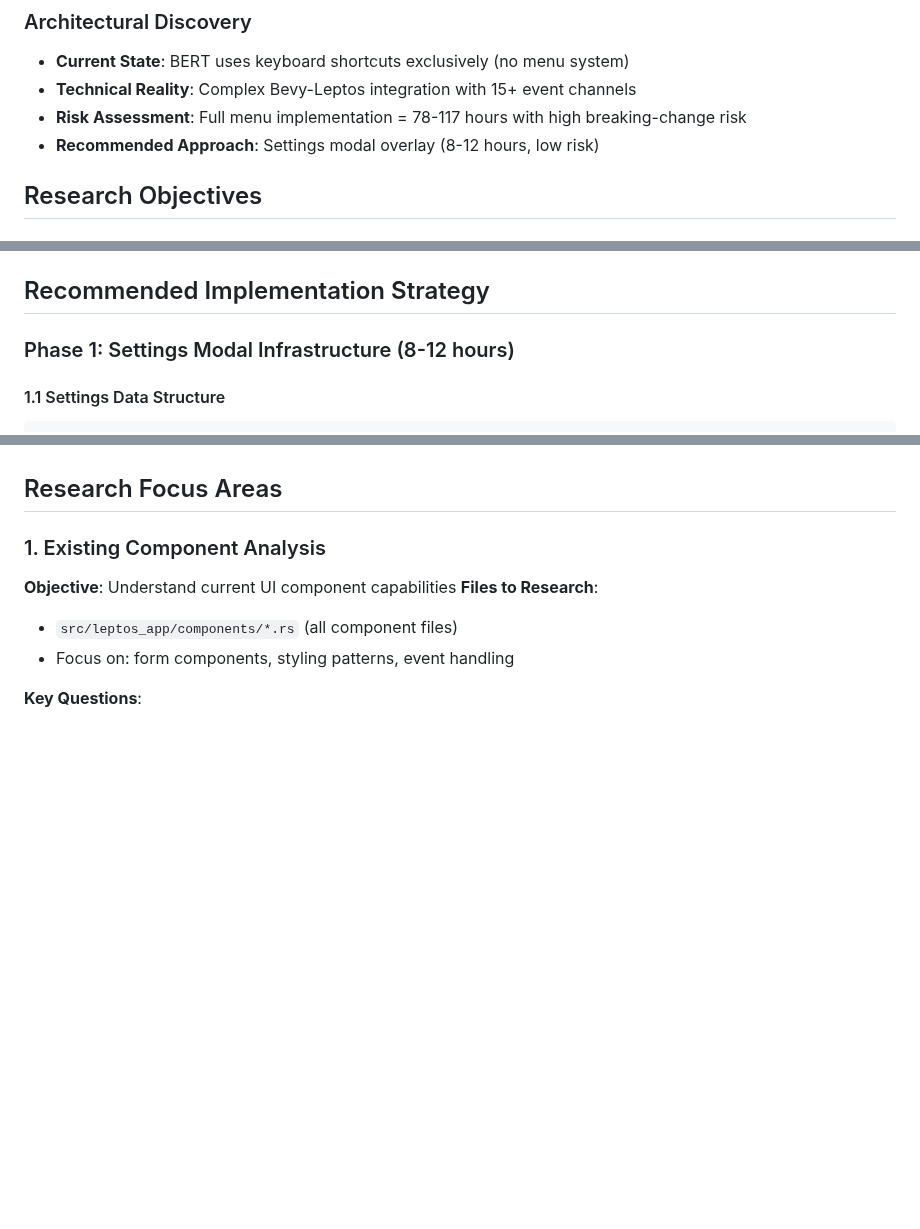
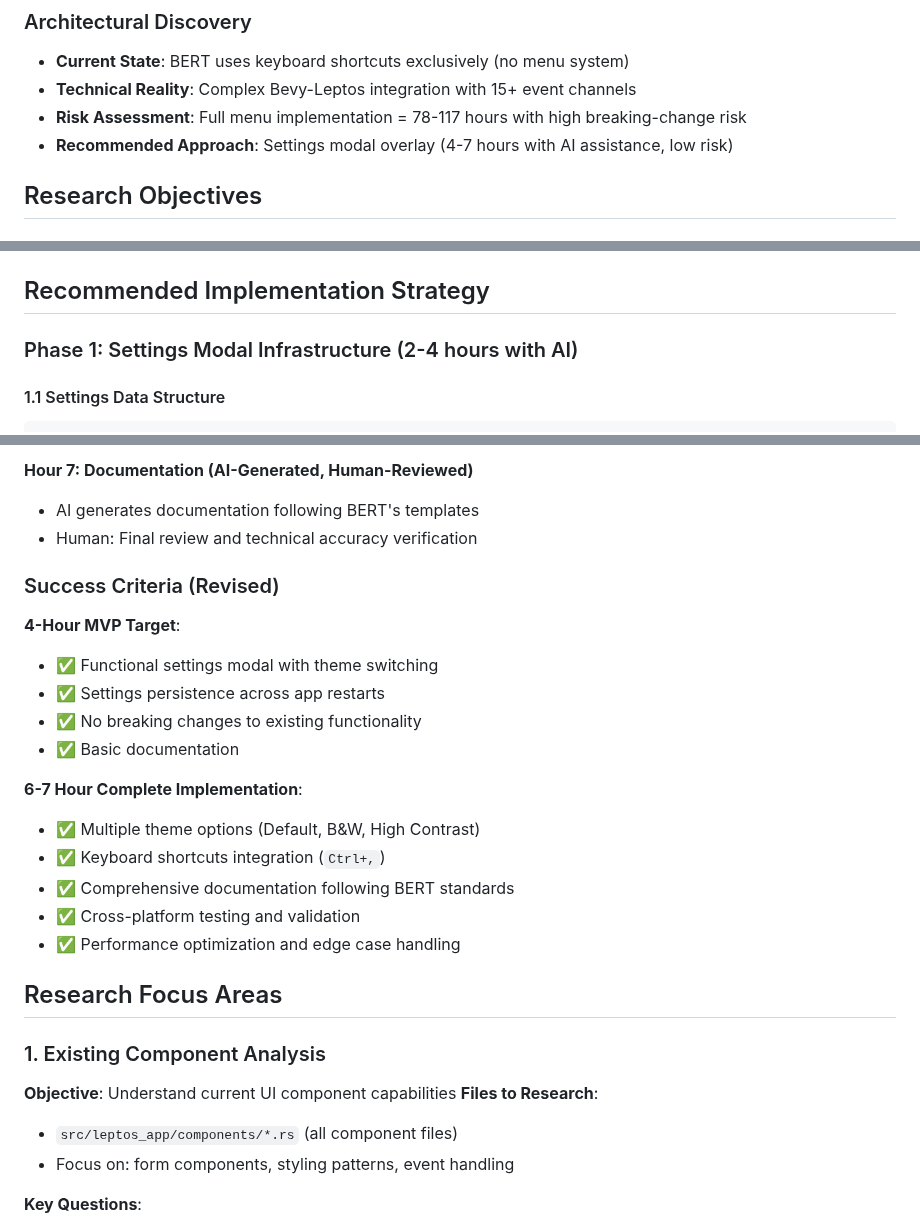
Before and after one commit to halcyonic-systems/bert, a Markdown page: docs/research/settings-infrastructure-research-guide.md, 3 parts joined by grey strips. Rendered like a GitHub page; blank space fills up the shorter version.

````diff
--- a/docs/research/settings-infrastructure-research-guide.md
+++ b/docs/research/settings-infrastructure-research-guide.md
@@ -15,7 +15,7 @@ This document provides comprehensive research guidance for implementing a genera
 - **Current State**: BERT uses keyboard shortcuts exclusively (no menu system)
 - **Technical Reality**: Complex Bevy-Leptos integration with 15+ event channels
 - **Risk Assessment**: Full menu implementation = 78-117 hours with high breaking-change risk
-- **Recommended Approach**: Settings modal overlay (8-12 hours, low risk)
+- **Recommended Approach**: Settings modal overlay (4-7 hours with AI assistance, low risk)
 
 ## Research Objectives
 
@@ -72,7 +72,7 @@ pub fn init_bevy_app(
 
 ## Recommended Implementation Strategy
 
-### Phase 1: Settings Modal Infrastructure (8-12 hours)
+### Phase 1: Settings Modal Infrastructure (2-4 hours with AI)
 
 #### 1.1 Settings Data Structure
 ```rust
@@ -189,3 +241,21 @@ FileDialogPlugin::new()
+**Hour 7: Documentation (AI-Generated, Human-Reviewed)**
+- AI generates documentation following BERT's templates
+- Human: Final review and technical accuracy verification
+
+### Success Criteria (Revised)
+
+**4-Hour MVP Target**:
+- ✅ Functional settings modal with theme switching
+- ✅ Settings persistence across app restarts
+- ✅ No breaking changes to existing functionality
+- ✅ Basic documentation
+
+**6-7 Hour Complete Implementation**:
+- ✅ Multiple theme options (Default, B&W, High Contrast)
+- ✅ Keyboard shortcuts integration (`Ctrl+,`)
+- ✅ Comprehensive documentation following BERT standards
+- ✅ Cross-platform testing and validation
+- ✅ Performance optimization and edge case handling
 
 ## Research Focus Areas
 
````
Also changed, not shown: other parts of docs/research/settings-infrastructure-research-guide.md (+54 -2 lines), docs/architecture/comprehensive-architecture-overview.md (+2 -2 lines), docs/research/in-app-controls-menu-implementation.md (added, +458 -0 lines).
